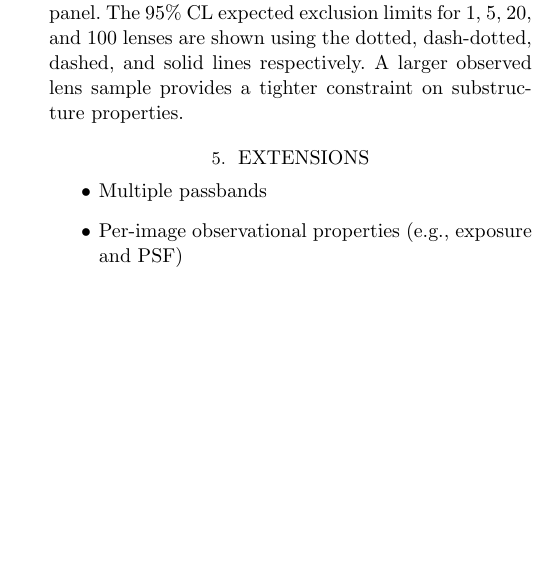
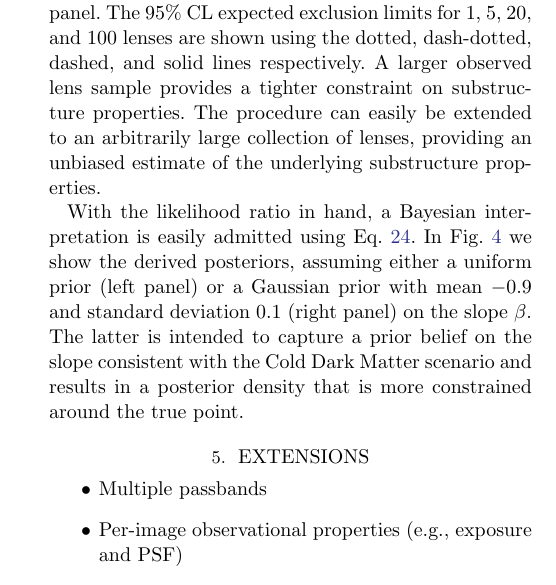
Before and after one commit to smsharma/mining-for-substructure-lens, a LaTeX paper (draft/lensing-lfi.tex): part of one column of page 10 of 16, cut so that both start at the same text, the shorter picture padded with empty space. Compiled offline with pdfLaTeX.

Commit message:
Basic words in Results section

```diff
--- a/draft/lensing-lfi.tex
+++ b/draft/lensing-lfi.tex
@@ -388,7 +389,7 @@ After training the neural network using simulations described in Sec.~\ref{sec:l
 \label{fig:individual_predictions}
 \end{figure*}
 
-The individual likelihood estimates can be combined in a straightforward manner into a stacked test statistic, yielding a combined analysis of an ensemble of lenses. The expected likelihood surface per-image in the asymptotic limit is shown in the left panel of Fig.~\ref{fig:expected_likelihood}, with the 1-D slice corresponding to $\beta = -0.9$ shown in the right panel. The 95\% CL expected exclusion limits for 1, 5, 20, and 100 lenses are shown using the dotted, dash-dotted, dashed, and solid lines respectively. A larger observed lens sample provides a tighter constraint on substructure properties.
+The individual likelihood estimates can be combined in a straightforward manner into a stacked test statistic, yielding a combined analysis of an ensemble of lenses. The expected likelihood surface per-image in the asymptotic limit is shown in the left panel of Fig.~\ref{fig:expected_likelihood}, with the 1-D slice corresponding to $\beta = -0.9$ shown in the right panel. The 95\% CL expected exclusion limits for 1, 5, 20, and 100 lenses are shown using the dotted, dash-dotted, dashed, and solid lines respectively. A larger observed lens sample provides a tighter constraint on substructure properties. The procedure can easily be extended to an arbitrarily large collection of lenses, providing an unbiased estimate of the underlying substructure properties.
 
 \begin{figure*}
 \centering
@@ -398,12 +399,14 @@ The individual likelihood estimates can be combined in a straightforward manner
 \label{fig:expected_likelihood}
 \end{figure*}
 
+With the likelihood ratio in hand, a Bayesian interpretation is easily admitted using Eq.~\ref{eq:bayesian_post}. In Fig.~\ref{fig:bayesian_post} we show the derived posteriors, assuming either a uniform prior (left panel) or a Gaussian prior with mean $-0.9$ and standard deviation $0.1$ (right panel) on the slope $\beta$. The latter is intended to capture a prior belief on the slope consistent with the Cold Dark Matter scenario and results in a posterior density that is more constrained around the true point.
+
 \begin{figure*}
 \centering
 \includegraphics[height=0.4\textwidth]{figures/posterior_uniform}
 \includegraphics[height=0.4\textwidth]{figures/posterior_narrow}
 \caption{Expected posterior based on a uniform prior (left) or a Gaussian prior on $\beta$ with mean $-0.9$ and standard deviation $0.1$ (right) for 10 observed lenses. We assume $\beta = -0.9$ and $\fsub = 0.05$. \JB{So far without calibration.}}
-\label{fig:expected_likelihood}
+\label{fig:bayesian_post}
 \end{figure*}
 
 
```
Also changed, not shown: draft/lensing-lfi.pdf, draft/lensing-lfi.tex (1 more changed lines), 4 other files.
